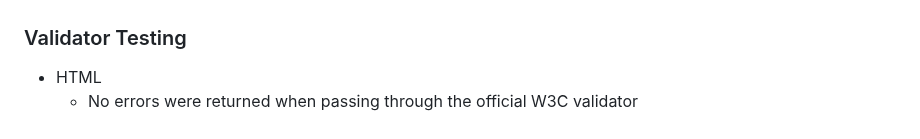
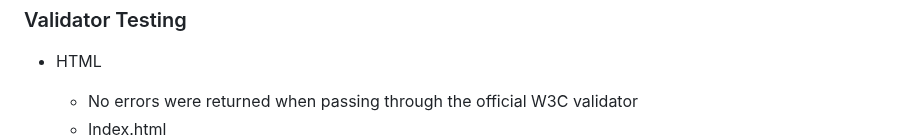
Before and after one commit to Jonatas-01/delightful-bite, a Markdown page: README.md, the part around one of its changes. Drawn GitHub-style.

Commit message:
html validation add to readme document with images

```diff
--- a/README.md
+++ b/README.md
@@ -108,4 +108,5 @@ When open the website in mobile devices, the button to submit the form in Sign U
 
 - HTML
     - No errors were returned when passing through the official W3C validator
+    - Index.html
     ![W3C Html](https://github.com/Jonatas-01/delightful-bite/blob/main/assets/media/readme-img/w3c-html.png)
```
Also changed, not shown: other parts of README.md (+11 -0 lines).
